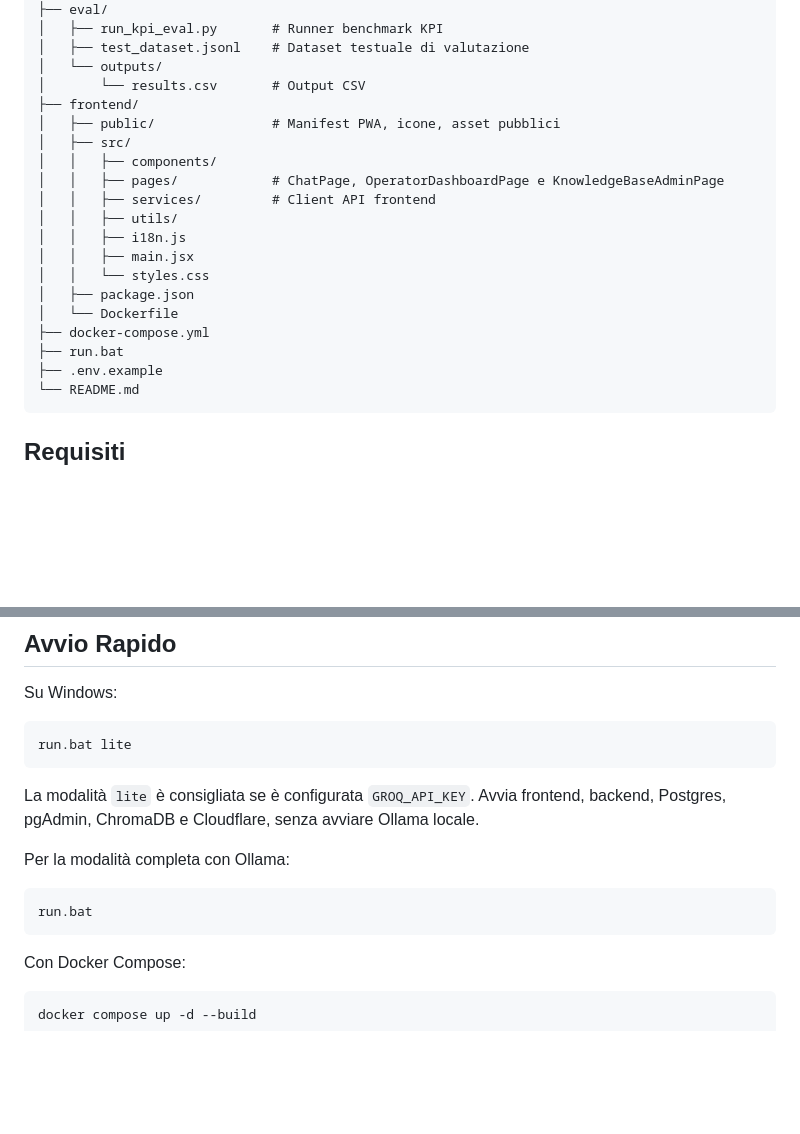
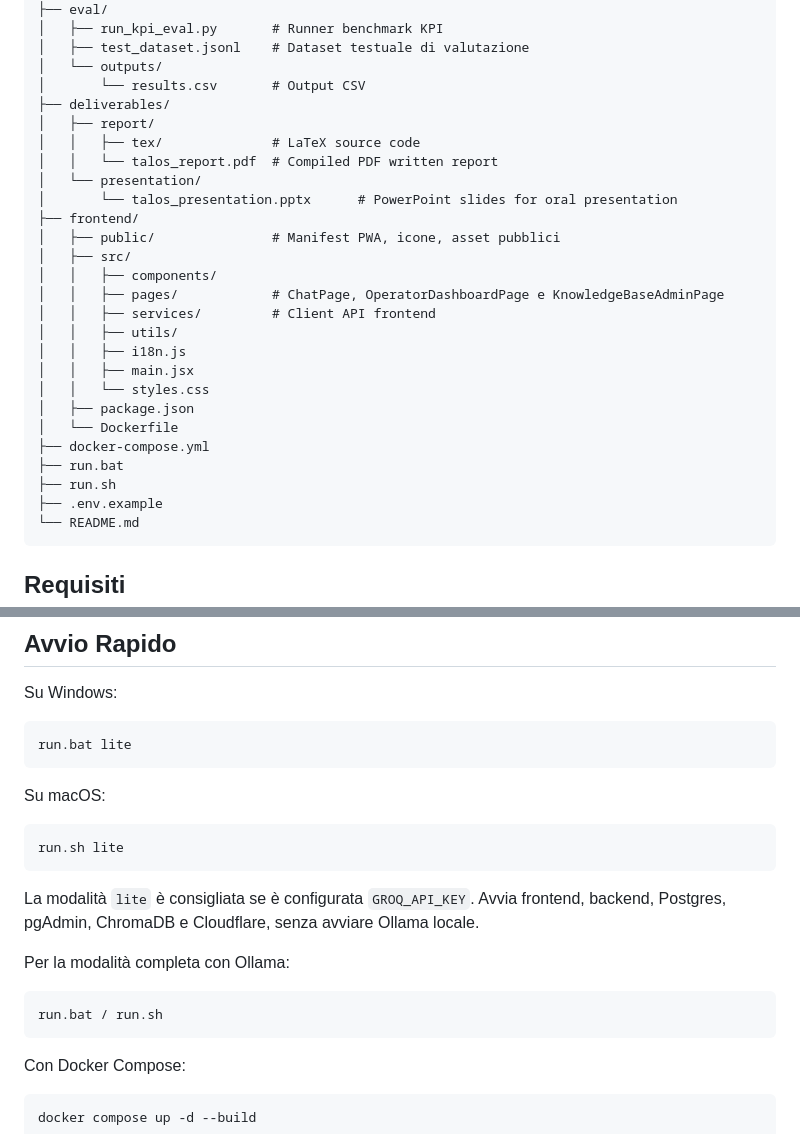
Before and after one commit to carrieroroberto/taranto2026-multimodal-ai-customer-care, a Markdown page: README.md, 2 parts joined by grey strips. Drawn GitHub-style; blank space fills up the shorter version.

Commit message:
Update README with deliverables and run script info
Add deliverables section with report and presentation details.

````diff
--- a/README.md
+++ b/README.md
@@ -84,6 +84,12 @@ Servizi Docker:
 │   ├── test_dataset.jsonl    # Dataset testuale di valutazione
 │   └── outputs/
 │       └── results.csv       # Output CSV
+├── deliverables/
+│   ├── report/
+│   │   ├── tex/              # LaTeX source code
+│   │   └── talos_report.pdf  # Compiled PDF written report
+│   └── presentation/
+│       └── talos_presentation.pptx      # PowerPoint slides for oral presentation
 ├── frontend/
 │   ├── public/               # Manifest PWA, icone, asset pubblici
 │   ├── src/
@@ -98,6 +104,7 @@ Servizi Docker:
 │   └── Dockerfile
 ├── docker-compose.yml
 ├── run.bat
+├── run.sh
 ├── .env.example
 └── README.md
 ```
@@ -161,12 +168,18 @@ Su Windows:
 run.bat lite
 ```
 
+Su macOS:
+
+```bat
+run.sh lite
+```
+
 La modalità `lite` è consigliata se è configurata `GROQ_API_KEY`. Avvia frontend, backend, Postgres, pgAdmin, ChromaDB e Cloudflare, senza avviare Ollama locale.
 
 Per la modalità completa con Ollama:
 
 ```bat
-run.bat
+run.bat / run.sh
 ```
 
 Con Docker Compose:
````
